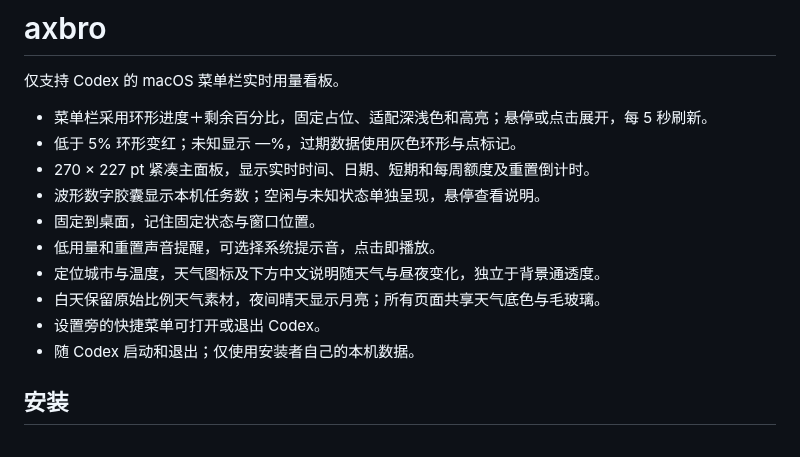
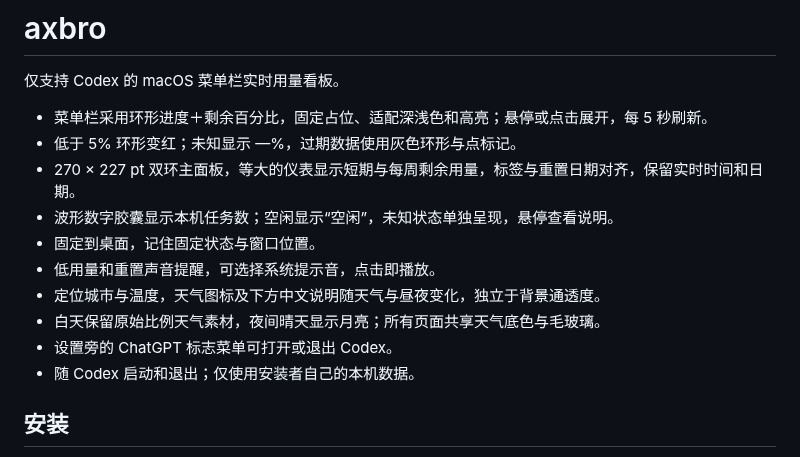
Before and after one commit to Dean202305/axbro, a Markdown page: README.md, the part around the change. Rendered like a GitHub page.

Commit message:
Redesign dashboard with aligned dual quota rings and ChatGPT menu mark

```diff
--- a/README.md
+++ b/README.md
@@ -4,13 +4,13 @@
 
 - 菜单栏采用环形进度＋剩余百分比，固定占位、适配深浅色和高亮；悬停或点击展开，每 5 秒刷新。
 - 低于 5% 环形变红；未知显示 —%，过期数据使用灰色环形与点标记。
-- 270 × 227 pt 紧凑主面板，显示实时时间、日期、短期和每周额度及重置倒计时。
-- 波形数字胶囊显示本机任务数；空闲与未知状态单独呈现，悬停查看说明。
+- 270 × 227 pt 双环主面板，等大的仪表显示短期与每周剩余用量，标签与重置日期对齐，保留实时时间和日期。
+- 波形数字胶囊显示本机任务数；空闲显示“空闲”，未知状态单独呈现，悬停查看说明。
 - 固定到桌面，记住固定状态与窗口位置。
 - 低用量和重置声音提醒，可选择系统提示音，点击即播放。
 - 定位城市与温度，天气图标及下方中文说明随天气与昼夜变化，独立于背景通透度。
 - 白天保留原始比例天气素材，夜间晴天显示月亮；所有页面共享天气底色与毛玻璃。
-- 设置旁的快捷菜单可打开或退出 Codex。
+- 设置旁的 ChatGPT 标志菜单可打开或退出 Codex。
 - 随 Codex 启动和退出；仅使用安装者自己的本机数据。
 
 ## 安装
```
Also changed, not shown: Source/Assets/README.md (added, +5 -0 lines), 使用说明.md (+2 -2 lines), Source/Assets/ChatGPTMark.png (added), Source/Assets/ChatGPTMark@2x.png (added), 3 other files.
